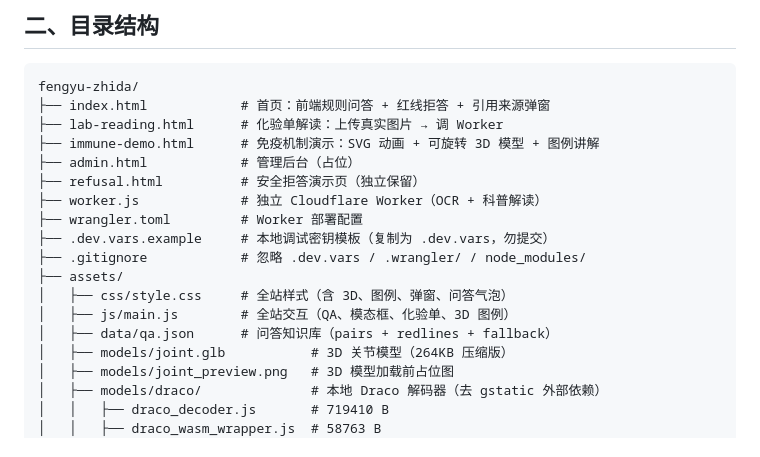
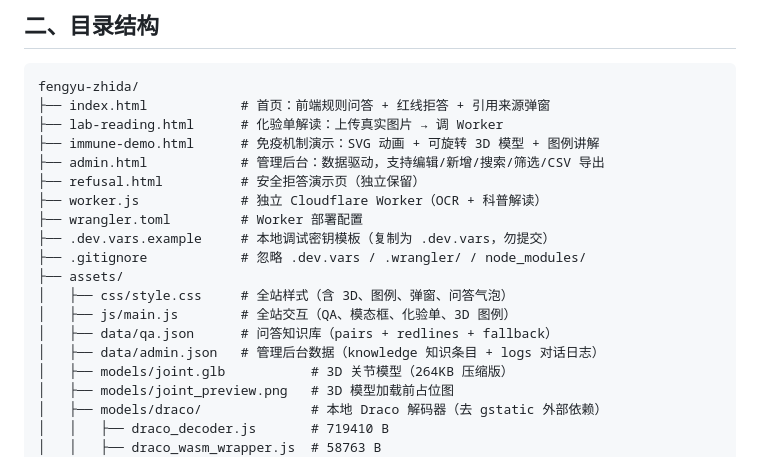
Before and after one commit to zihangg05/fengyu-zhida, a Markdown page: DEPLOY.md, the part around the change. GitHub-like rendering.

Commit message:
更新 DEPLOY.md：管理后台改为数据驱动并补充 admin.json

```diff
--- a/DEPLOY.md
+++ b/DEPLOY.md
@@ -28,7 +28,7 @@ fengyu-zhida/
 ├── index.html            # 首页：前端规则问答 + 红线拒答 + 引用来源弹窗
 ├── lab-reading.html      # 化验单解读：上传真实图片 → 调 Worker
 ├── immune-demo.html      # 免疫机制演示：SVG 动画 + 可旋转 3D 模型 + 图例讲解
-├── admin.html            # 管理后台（占位）
+├── admin.html            # 管理后台：数据驱动，支持编辑/新增/搜索/筛选/CSV 导出
 ├── refusal.html          # 安全拒答演示页（独立保留）
 ├── worker.js             # 独立 Cloudflare Worker（OCR + 科普解读）
 ├── wrangler.toml         # Worker 部署配置
@@ -38,6 +38,7 @@ fengyu-zhida/
 │   ├── css/style.css     # 全站样式（含 3D、图例、弹窗、问答气泡）
 │   ├── js/main.js        # 全站交互（QA、模态框、化验单、3D 图例）
 │   ├── data/qa.json      # 问答知识库（pairs + redlines + fallback）
+│   ├── data/admin.json   # 管理后台数据（knowledge 知识条目 + logs 对话日志）
 │   ├── models/joint.glb           # 3D 关节模型（264KB 压缩版）
 │   ├── models/joint_preview.png   # 3D 模型加载前占位图
 │   ├── models/draco/              # 本地 Draco 解码器（去 gstatic 外部依赖）
```
